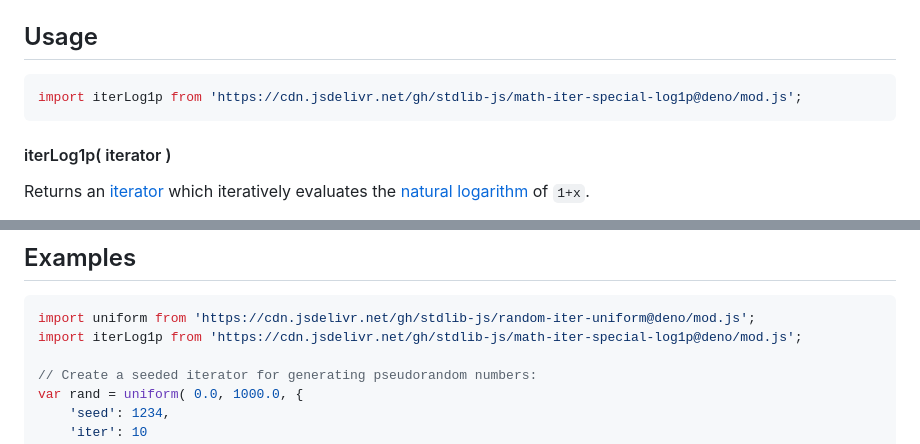
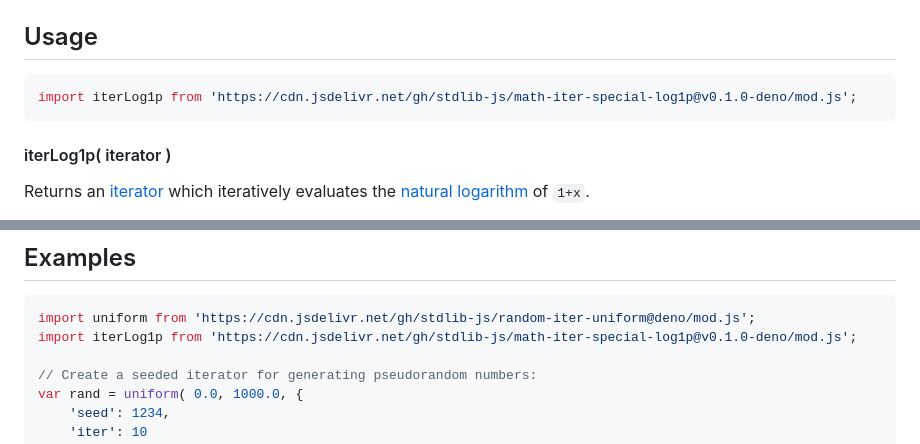
Before and after one commit to stdlib-js/math-iter-special-log1p, a Markdown page: README.md, 2 parts joined by grey strips. Drawn GitHub-style.

Commit message:
Update README.md for Deno bundle v0.1.0

````diff
--- a/README.md
+++ b/README.md
@@ -52,7 +52,7 @@ limitations under the License.
 ## Usage
 
 ```javascript
-import iterLog1p from 'https://cdn.jsdelivr.net/gh/stdlib-js/math-iter-special-log1p@deno/mod.js';
+import iterLog1p from 'https://cdn.jsdelivr.net/gh/stdlib-js/math-iter-special-log1p@v0.1.0-deno/mod.js';
 ```
 
 #### iterLog1p( iterator )
@@ -109,7 +109,7 @@ The returned [iterator][mdn-iterator-protocol] protocol-compliant object has the
 
 ```javascript
 import uniform from 'https://cdn.jsdelivr.net/gh/stdlib-js/random-iter-uniform@deno/mod.js';
-import iterLog1p from 'https://cdn.jsdelivr.net/gh/stdlib-js/math-iter-special-log1p@deno/mod.js';
+import iterLog1p from 'https://cdn.jsdelivr.net/gh/stdlib-js/math-iter-special-log1p@v0.1.0-deno/mod.js';
 
 // Create a seeded iterator for generating pseudorandom numbers:
 var rand = uniform( 0.0, 1000.0, {
````
